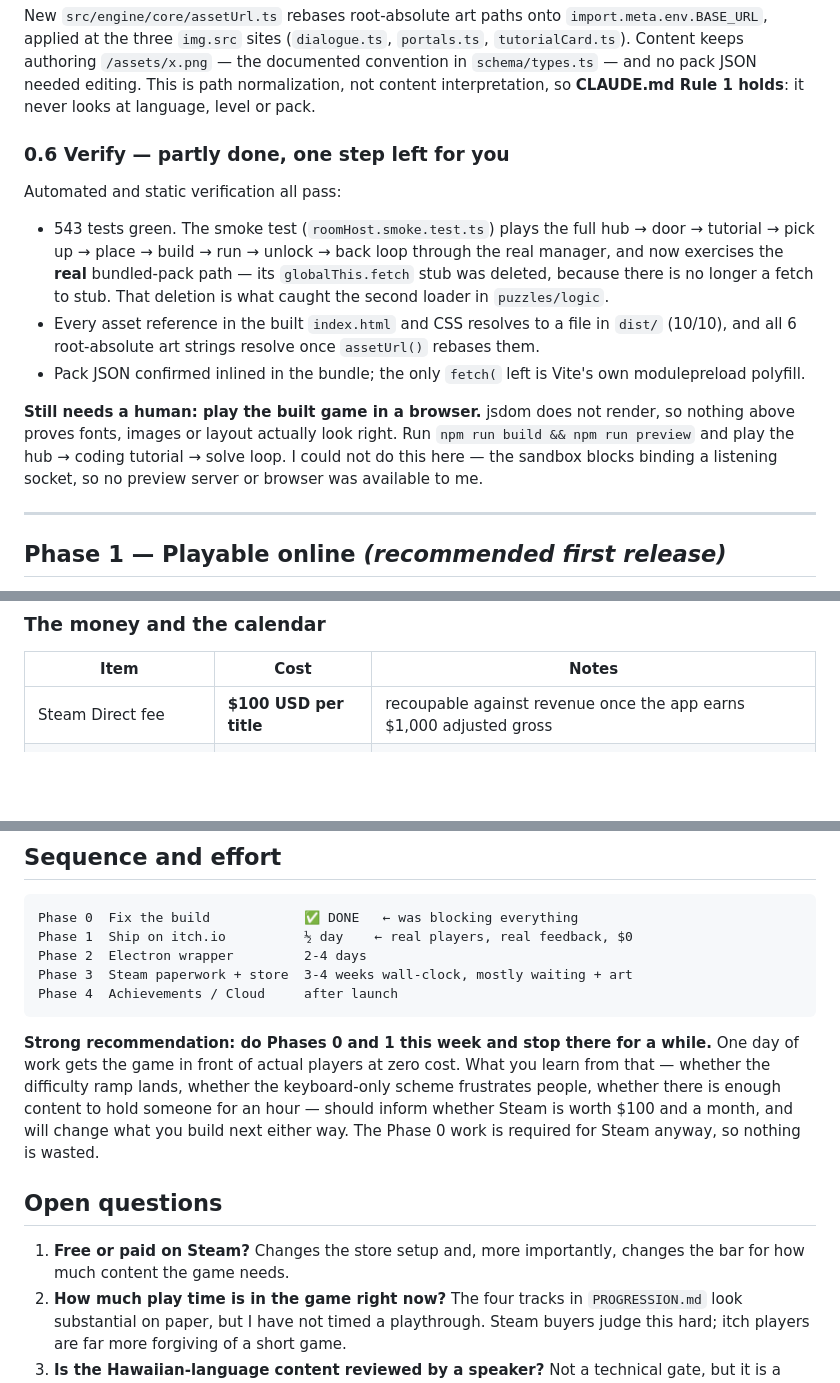
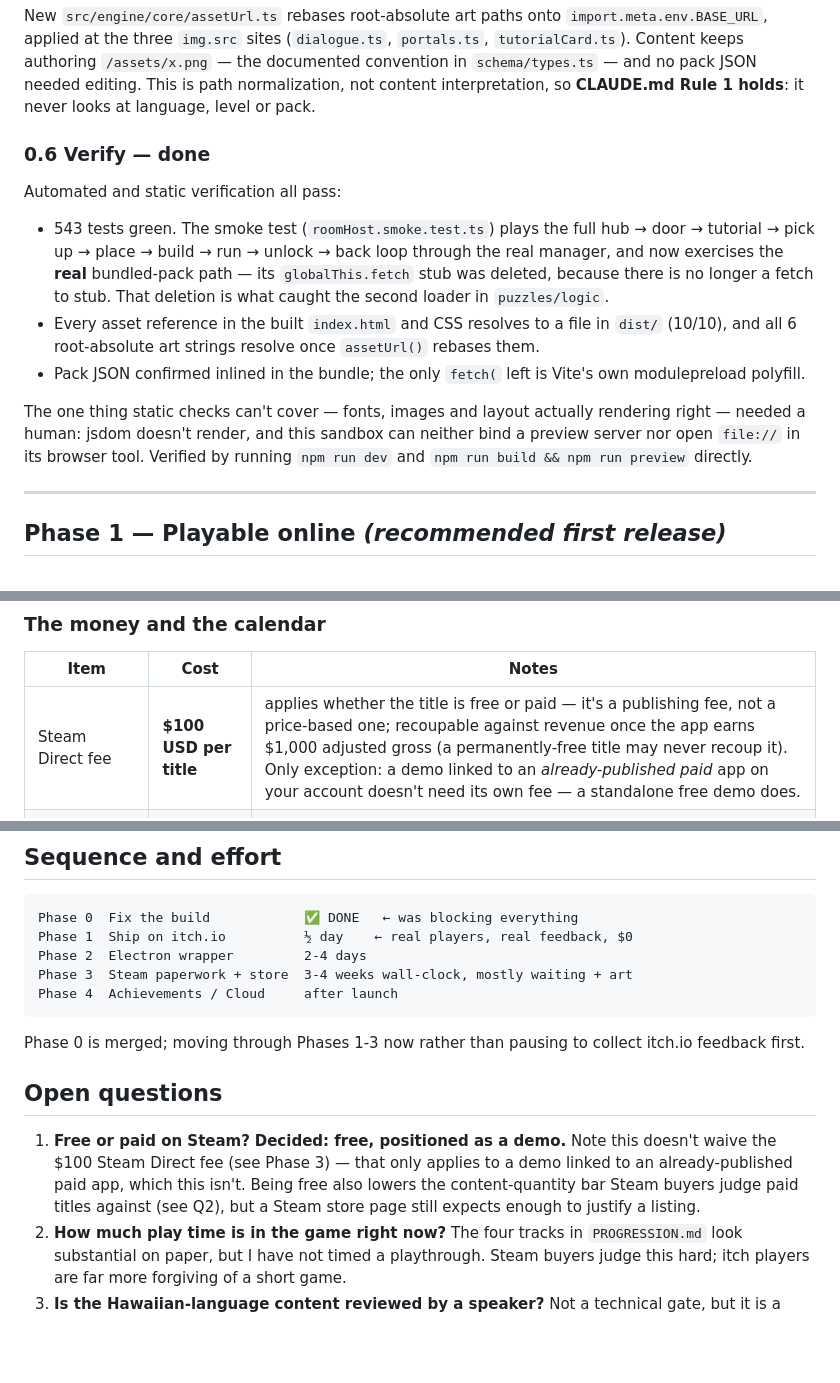
Before and after one commit to weloniheu/PuzzleGameLangs, a Markdown page: SHIPPING_PLAN.md, 3 parts joined by grey strips. Rendered like a GitHub page; blank space fills up the shorter version.

Commit message:
Resolve SHIPPING_PLAN.md's open items after the human browser check
Phase 0's build was verified by running `npm run dev` and `npm run build &&
npm run preview` directly and playing through it — the one thing static
checks couldn't cover, since jsdom doesn't render and this sandbox can
neither bind a preview server nor open file:// in its browser tool.

Also resolves two open questions rather than leaving them open: pricing is
free, positioned as a demo, and the Steam Direct fee table now notes that
fee applies to free titles too (it's a publishing fee, not a price-based
one) — the only exemption is a demo linked to an already-published paid
app, which doesn't apply here.

Co-Authored-By: Claude Opus 5 <noreply@anthropic.com>

````diff
--- a/SHIPPING_PLAN.md
+++ b/SHIPPING_PLAN.md
@@ -127,7 +127,7 @@ documented convention in `schema/types.ts` — and no pack JSON needed editing.
 is path normalization, not content interpretation, so **CLAUDE.md Rule 1 holds**:
 it never looks at language, level or pack.
 
-### 0.6 Verify — partly done, one step left for you
+### 0.6 Verify — done
 
 Automated and static verification all pass:
 
@@ -142,11 +142,10 @@ Automated and static verification all pass:
 - Pack JSON confirmed inlined in the bundle; the only `fetch(` left is Vite's own
   modulepreload polyfill.
 
-**Still needs a human: play the built game in a browser.** jsdom does not render, so
-nothing above proves fonts, images or layout actually look right. Run
-`npm run build && npm run preview` and play the hub → coding tutorial → solve loop.
-I could not do this here — the sandbox blocks binding a listening socket, so no
-preview server or browser was available to me.
+The one thing static checks can't cover — fonts, images and layout actually
+rendering right — needed a human: jsdom doesn't render, and this sandbox can
+neither bind a preview server nor open `file://` in its browser tool. Verified
+by running `npm run dev` and `npm run build && npm run preview` directly.
 
 ---
 
@@ -223,7 +222,7 @@ later config change instead of a refactor under release pressure.
 
 | Item | Cost | Notes |
 |---|---|---|
-| Steam Direct fee | **$100 USD per title** | recoupable against revenue once the app earns $1,000 adjusted gross |
+| Steam Direct fee | **$100 USD per title** | applies whether the title is free or paid — it's a publishing fee, not a price-based one; recoupable against revenue once the app earns $1,000 adjusted gross (a permanently-free title may never recoup it). Only exception: a demo linked to an *already-published paid* app on your account doesn't need its own fee — a standalone free demo does. |
 | Apple Developer Program | **$99 USD/yr** | for Developer ID signing + notarization of the macOS build |
 | Windows code signing | **$0** | Steam distributes through its own client; not required |
 
@@ -310,18 +309,16 @@ Phase 3  Steam paperwork + store  3-4 weeks wall-clock, mostly waiting + art
 Phase 4  Achievements / Cloud     after launch
 ```
 
-**Strong recommendation: do Phases 0 and 1 this week and stop there for a while.**
-One day of work gets the game in front of actual players at zero cost. What you
-learn from that — whether the difficulty ramp lands, whether the keyboard-only
-scheme frustrates people, whether there is enough content to hold someone for an
-hour — should inform whether Steam is worth $100 and a month, and will change what
-you build next either way. The Phase 0 work is required for Steam anyway, so
-nothing is wasted.
+Phase 0 is merged; moving through Phases 1-3 now rather than pausing to collect
+itch.io feedback first.
 
 ## Open questions
 
-1. **Free or paid on Steam?** Changes the store setup and, more importantly, changes
-   the bar for how much content the game needs.
+1. **Free or paid on Steam?** **Decided: free, positioned as a demo.** Note this
+   doesn't waive the $100 Steam Direct fee (see Phase 3) — that only applies to a
+   demo linked to an already-published paid app, which this isn't. Being free also
+   lowers the content-quantity bar Steam buyers judge paid titles against (see Q2),
+   but a Steam store page still expects enough to justify a listing.
 2. **How much play time is in the game right now?** The four tracks in
    `PROGRESSION.md` look substantial on paper, but I have not timed a playthrough.
    Steam buyers judge this hard; itch players are far more forgiving of a short game.
````
